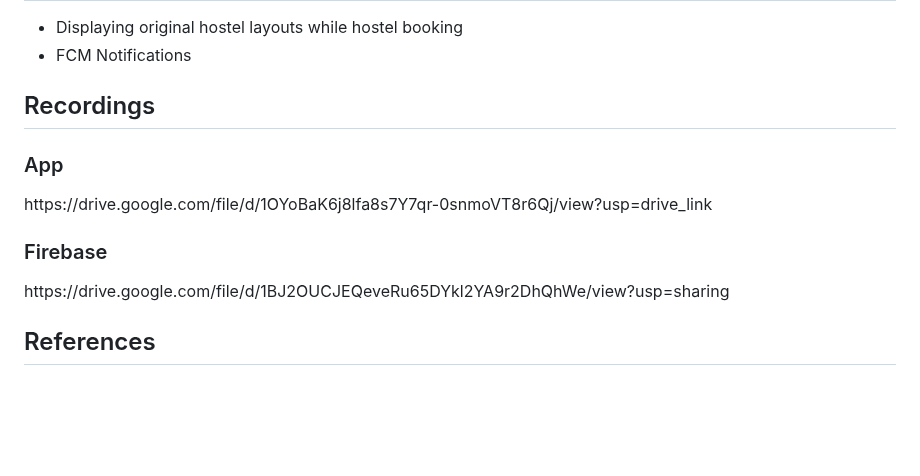
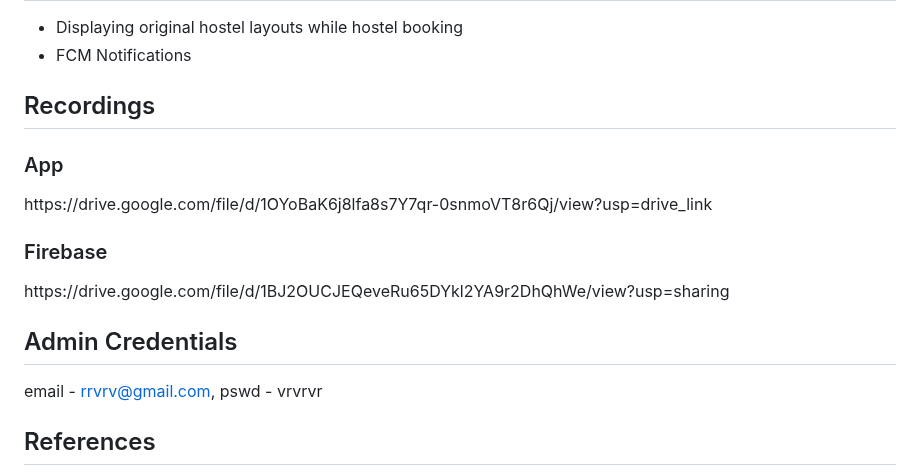
Before and after one commit to mjthewalker/IRIS_2024_Mohnish_231CS235, a Markdown page: README.md, the part around the change. GitHub-like rendering; blank space fills up the shorter version.

```diff
--- a/README.md
+++ b/README.md
@@ -43,6 +43,7 @@ This collection stores the users email,name,rollNo,uid etc and also their hostel
 
 * Displaying original hostel layouts while hostel booking
 * FCM Notifications
+
 ## Recordings
 <h3>App</h3>
 https://drive.google.com/file/d/1OYoBaK6j8lfa8s7Y7qr-0snmoVT8r6Qj/view?usp=drive_link
@@ -50,7 +51,8 @@ https://drive.google.com/file/d/1OYoBaK6j8lfa8s7Y7qr-0snmoVT8r6Qj/view?usp=drive
 https://drive.google.com/file/d/1BJ2OUCJEQeveRu65DYkl2YA9r2DhQhWe/view?usp=sharing
 <h3></h3>
 
-
+## Admin Credentials
+email - rrvrv@gmail.com, pswd - vrvrvr
 ## References
 * https://www.youtube.com/watch?v=THCkkQ-V1-8
 * https://www.youtube.com/watch?v=Y1roIi0-Sro&list=PL9n0l8rSshSkzasAAyVMozHQu8-LdWxI0&index=2
```
